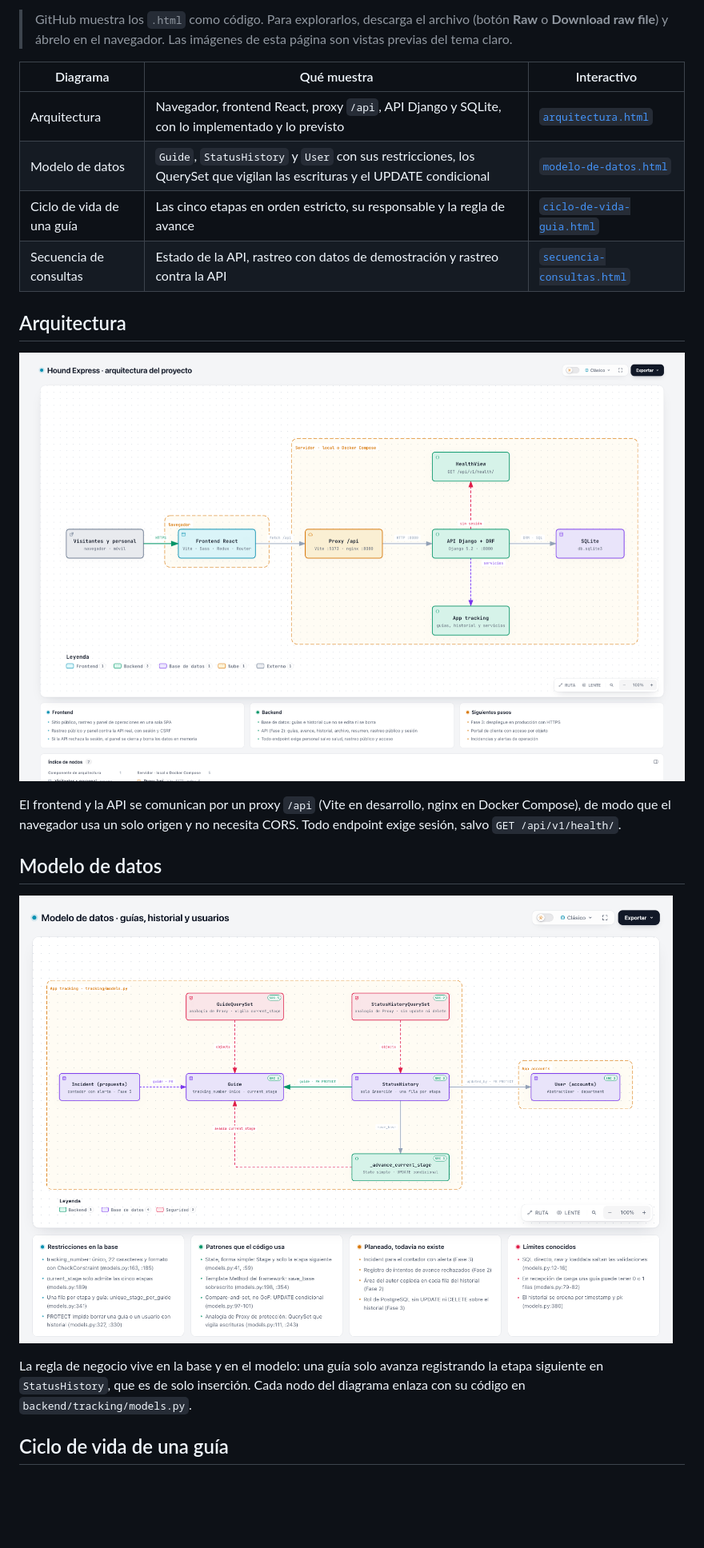
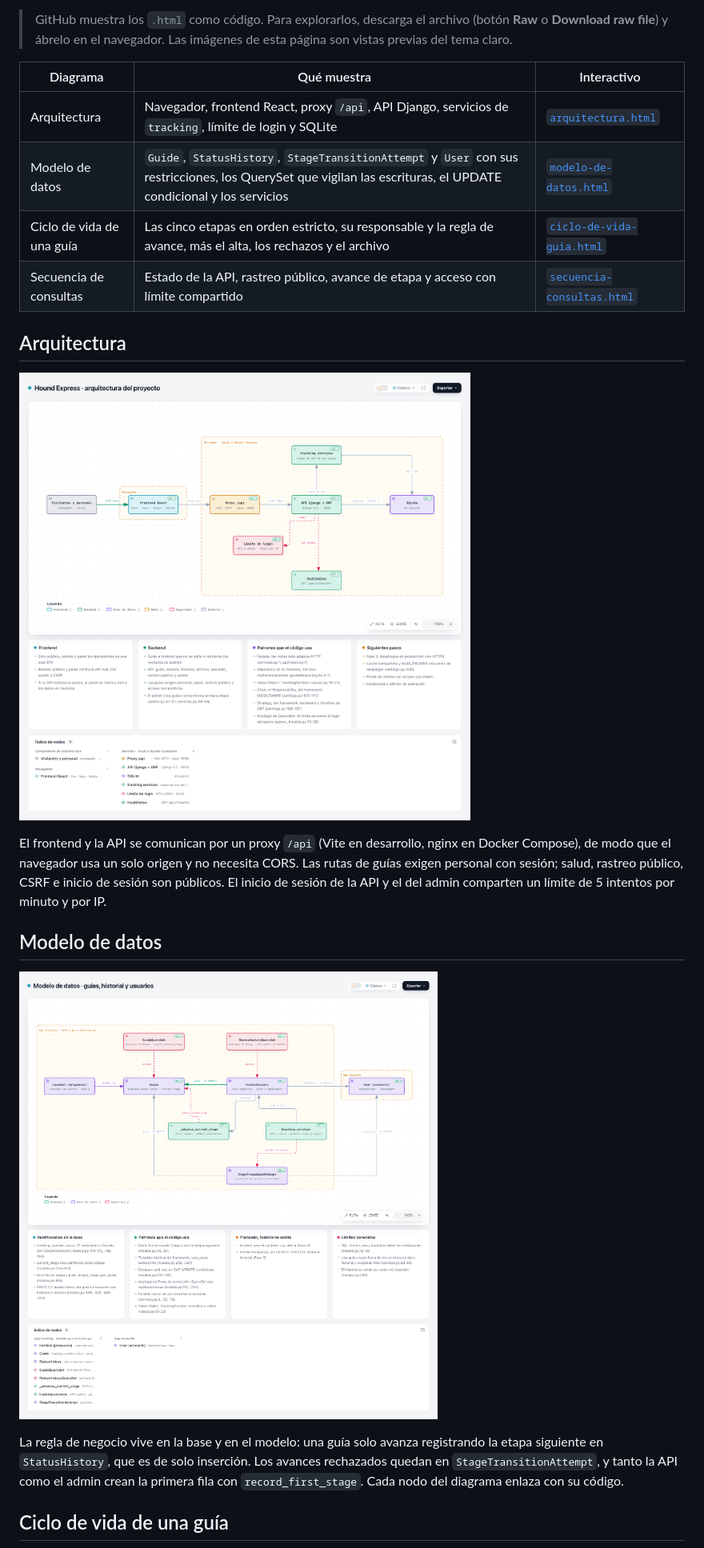
Before and after one commit to pipeTawns-x/Houndxpress, a Markdown page: docs/diagramas/README.md, the part around one of its changes. Shown at 80% size. Rendered like a GitHub page; pictures changed too: docs/diagramas/img/arquitectura.png, docs/diagramas/img/modelo-de-datos.png; blank space fills up the shorter version.

Commit message:
docs(diagrams): update diagrams with patterns and real lines / actualiza los diagramas con patrones y líneas reales

```diff
--- a/docs/diagramas/README.md
+++ b/docs/diagramas/README.md
@@ -6,22 +6,22 @@ Cuatro diagramas interactivos de la plataforma, generados con [Archify](https://
 
 | Diagrama | Qué muestra | Interactivo |
 |---|---|---|
-| Arquitectura | Navegador, frontend React, proxy `/api`, API Django y SQLite, con lo implementado y lo previsto | [`arquitectura.html`](arquitectura.html) |
-| Modelo de datos | `Guide`, `StatusHistory` y `User` con sus restricciones, los QuerySet que vigilan las escrituras y el UPDATE condicional | [`modelo-de-datos.html`](modelo-de-datos.html) |
-| Ciclo de vida de una guía | Las cinco etapas en orden estricto, su responsable y la regla de avance | [`ciclo-de-vida-guia.html`](ciclo-de-vida-guia.html) |
-| Secuencia de consultas | Estado de la API, rastreo con datos de demostración y rastreo contra la API | [`secuencia-consultas.html`](secuencia-consultas.html) |
+| Arquitectura | Navegador, frontend React, proxy `/api`, API Django, servicios de `tracking`, límite de login y SQLite | [`arquitectura.html`](arquitectura.html) |
+| Modelo de datos | `Guide`, `StatusHistory`, `StageTransitionAttempt` y `User` con sus restricciones, los QuerySet que vigilan las escrituras, el UPDATE condicional y los servicios | [`modelo-de-datos.html`](modelo-de-datos.html) |
+| Ciclo de vida de una guía | Las cinco etapas en orden estricto, su responsable y la regla de avance, más el alta, los rechazos y el archivo | [`ciclo-de-vida-guia.html`](ciclo-de-vida-guia.html) |
+| Secuencia de consultas | Estado de la API, rastreo público, avance de etapa y acceso con límite compartido | [`secuencia-consultas.html`](secuencia-consultas.html) |
 
 ## Arquitectura
 
 ![Arquitectura de Hound Express](img/arquitectura.png)
 
-El frontend y la API se comunican por un proxy `/api` (Vite en desarrollo, nginx en Docker Compose), de modo que el navegador usa un solo origen y no necesita CORS. Todo endpoint exige sesión, salvo `GET /api/v1/health/`.
+El frontend y la API se comunican por un proxy `/api` (Vite en desarrollo, nginx en Docker Compose), de modo que el navegador usa un solo origen y no necesita CORS. Las rutas de guías exigen personal con sesión; salud, rastreo público, CSRF e inicio de sesión son públicos. El inicio de sesión de la API y el del admin comparten un límite de 5 intentos por minuto y por IP.
 
 ## Modelo de datos
 
 ![Modelo de datos de Hound Express](img/modelo-de-datos.png)
 
-La regla de negocio vive en la base y en el modelo: una guía solo avanza registrando la etapa siguiente en `StatusHistory`, que es de solo inserción. Cada nodo del diagrama enlaza con su código en `backend/tracking/models.py`.
+La regla de negocio vive en la base y en el modelo: una guía solo avanza registrando la etapa siguiente en `StatusHistory`, que es de solo inserción. Los avances rechazados quedan en `StageTransitionAttempt`, y tanto la API como el admin crean la primera fila con `record_first_stage`. Cada nodo del diagrama enlaza con su código.
 
 ## Ciclo de vida de una guía
 
```
Also changed, not shown: other parts of docs/diagramas/README.md (+19 -17 lines), docs/diagramas/img/ciclo-de-vida-guia.png, docs/diagramas/img/secuencia-consultas.png, 13 other files.
